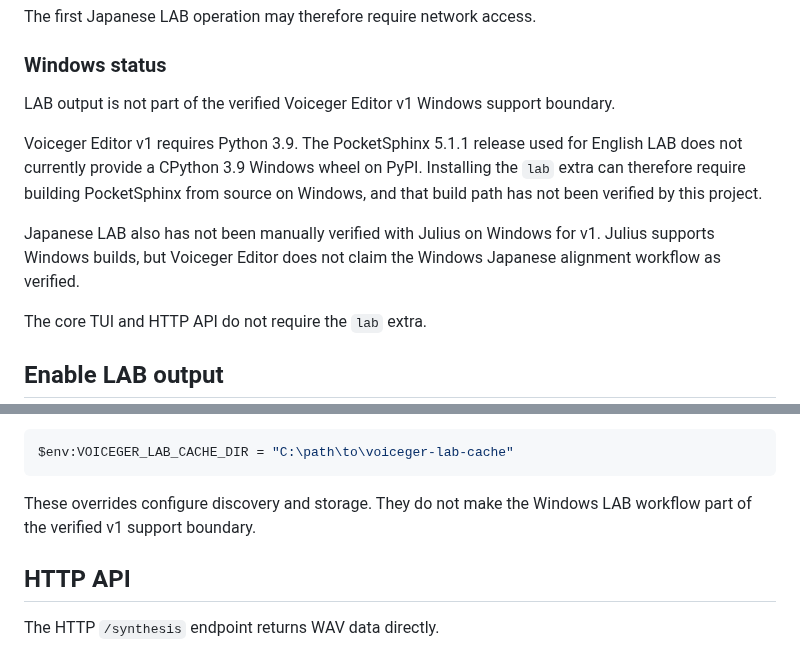
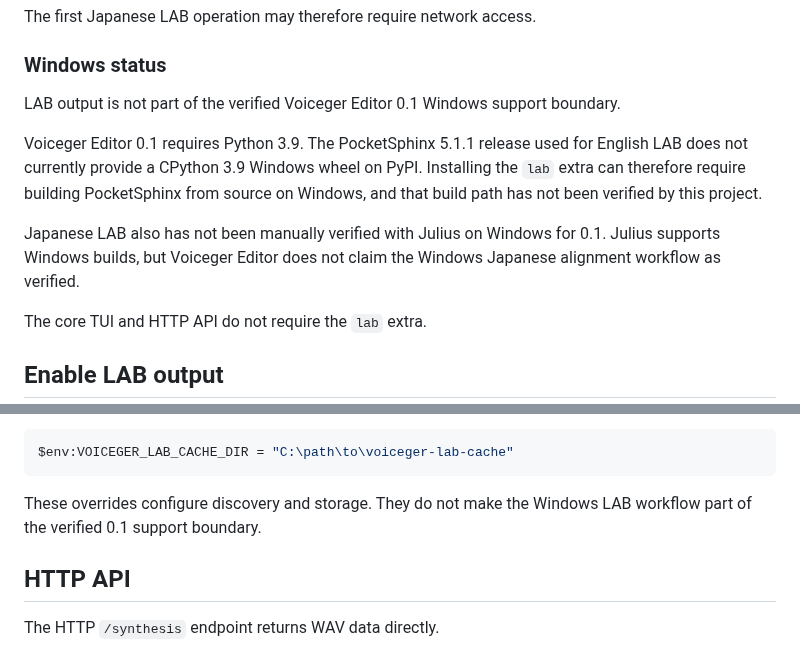
Before and after one commit to sayosomi/voiceger-editor, a Markdown page: docs/en/lab-output.md, 2 parts joined by grey strips. Drawn GitHub-style.

Commit message:
Update LAB support boundary for 0.1

````diff
--- a/docs/en/lab-output.md
+++ b/docs/en/lab-output.md
@@ -24,11 +24,11 @@ The first Japanese LAB operation may therefore require network access.
 
 ### Windows status
 
-LAB output is not part of the verified Voiceger Editor v1 Windows support boundary.
+LAB output is not part of the verified Voiceger Editor 0.1 Windows support boundary.
 
-Voiceger Editor v1 requires Python 3.9. The PocketSphinx 5.1.1 release used for English LAB does not currently provide a CPython 3.9 Windows wheel on PyPI. Installing the `lab` extra can therefore require building PocketSphinx from source on Windows, and that build path has not been verified by this project.
+Voiceger Editor 0.1 requires Python 3.9. The PocketSphinx 5.1.1 release used for English LAB does not currently provide a CPython 3.9 Windows wheel on PyPI. Installing the `lab` extra can therefore require building PocketSphinx from source on Windows, and that build path has not been verified by this project.
 
-Japanese LAB also has not been manually verified with Julius on Windows for v1. Julius supports Windows builds, but Voiceger Editor does not claim the Windows Japanese alignment workflow as verified.
+Japanese LAB also has not been manually verified with Julius on Windows for 0.1. Julius supports Windows builds, but Voiceger Editor does not claim the Windows Japanese alignment workflow as verified.
 
 The core TUI and HTTP API do not require the `lab` extra.
 
@@ -238,7 +238,7 @@ You can also override the cache directory:
 $env:VOICEGER_LAB_CACHE_DIR = "C:\path\to\voiceger-lab-cache"
 ```
 
-These overrides configure discovery and storage. They do not make the Windows LAB workflow part of the verified v1 support boundary.
+These overrides configure discovery and storage. They do not make the Windows LAB workflow part of the verified 0.1 support boundary.
 
 ## HTTP API
 
````
